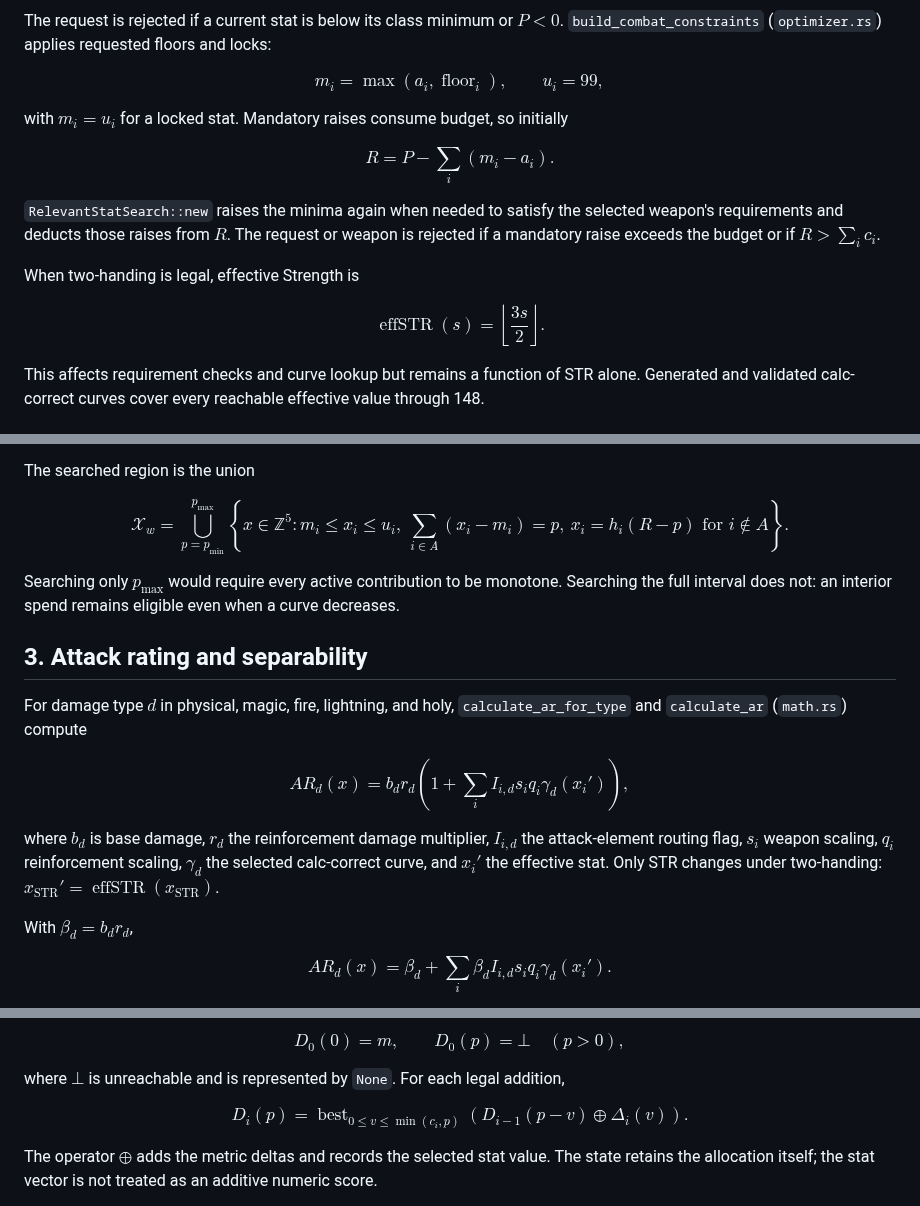
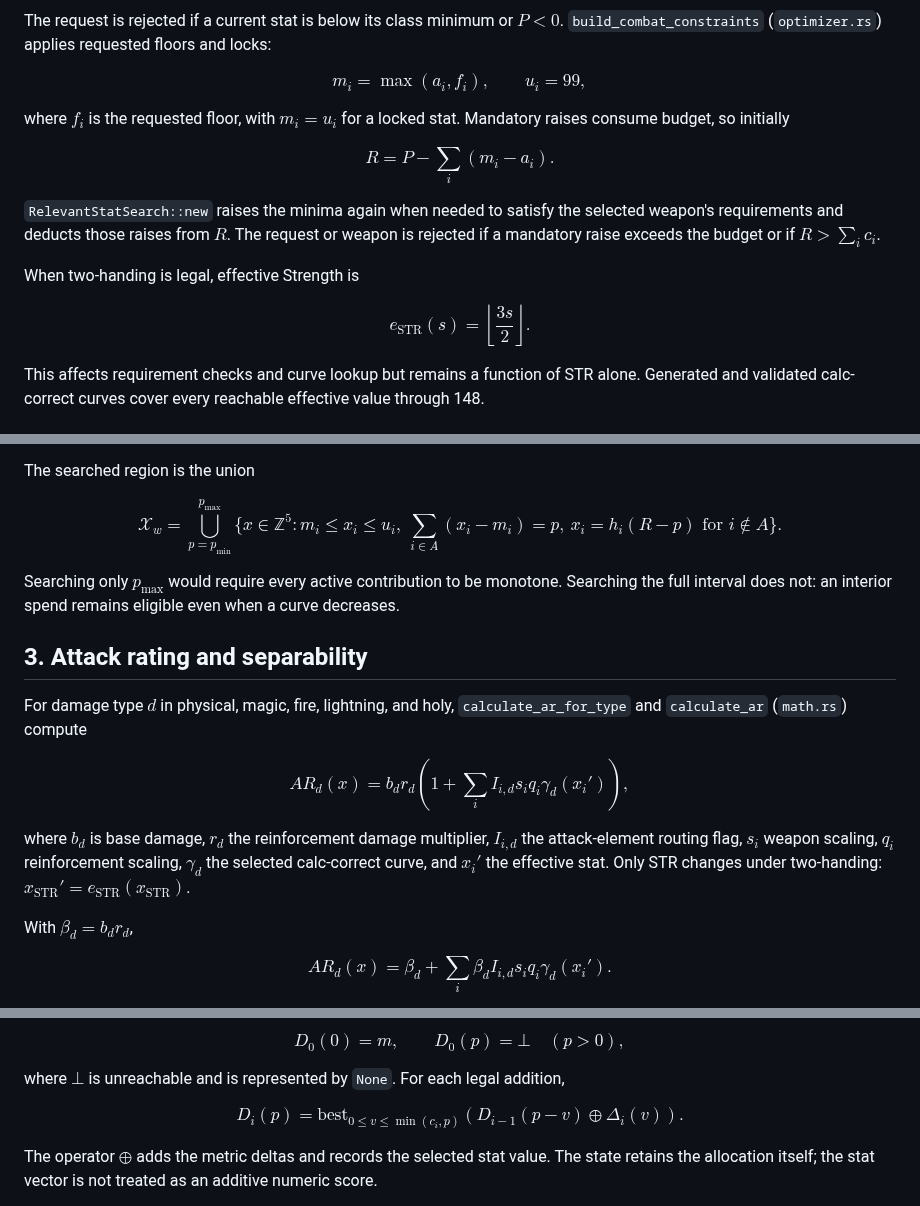
Before and after one commit to FueledByRedBull/tarnisheds-arsenal, a Markdown page: docs/design/optimizer-math.md, 3 parts joined by grey strips. GitHub-like rendering.

Commit message:
Fix optimizer notation and README screenshot

```diff
--- a/docs/design/optimizer-math.md
+++ b/docs/design/optimizer-math.md
@@ -33,9 +33,10 @@ $$P = B_c + (L-L_c) - \sum_{j=1}^{8} a_j.$$
 The request is rejected if a current stat is below its class minimum or $P<0$.
 `build_combat_constraints` (`optimizer.rs`) applies requested floors and locks:
 
-$$m_i=\max(a_i,\operatorname{floor}_i), \qquad u_i=99,$$
+$$m_i=\max(a_i,f_i), \qquad u_i=99,$$
 
-with $m_i=u_i$ for a locked stat. Mandatory raises consume budget, so initially
+where $f_i$ is the requested floor, with $m_i=u_i$ for a locked stat. Mandatory raises
+consume budget, so initially
 
 $$R=P-\sum_i(m_i-a_i).$$
 
@@ -45,7 +46,7 @@ rejected if a mandatory raise exceeds the budget or if $R>\sum_i c_i$.
 
 When two-handing is legal, effective Strength is
 
-$$\operatorname{effSTR}(s)=\left\lfloor\frac{3s}{2}\right\rfloor.$$
+$$e_{\mathrm{STR}}(s)=\left\lfloor\frac{3s}{2}\right\rfloor.$$
 
 This affects requirement checks and curve lookup but remains a function of STR alone.
 Generated and validated calc-correct curves cover every reachable effective value
@@ -79,12 +80,12 @@ The searched region is the union
 $$
 \mathcal X_w=
 \bigcup_{p=p_{\min}}^{p_{\max}}
-\left\{
+\{
 x\in\mathbb Z^5:
 m_i\le x_i\le u_i,\
 \sum_{i\in A}(x_i-m_i)=p,\
 x_i=h_i(R-p)\text{ for }i\notin A
-\right\}.
+\}.
 $$
 
 Searching only $p_{\max}$ would require every active contribution to be monotone.
@@ -103,7 +104,7 @@ $$
 where $b_d$ is base damage, $r_d$ the reinforcement damage multiplier, $I_{i,d}$
 the attack-element routing flag, $s_i$ weapon scaling, $q_i$ reinforcement scaling,
 $\gamma_d$ the selected calc-correct curve, and $x_i'$ the effective stat. Only STR
-changes under two-handing: $x_{\mathrm{STR}}'=\operatorname{effSTR}(x_{\mathrm{STR}})$.
+changes under two-handing: $x_{\mathrm{STR}}'=e_{\mathrm{STR}}(x_{\mathrm{STR}})$.
 
 With $\beta_d=b_dr_d$,
 
@@ -156,7 +157,7 @@ $$D_0(0)=m, \qquad D_0(p)=\bot\quad(p>0),$$
 where $\bot$ is unreachable and is represented by `None`. For each legal addition,
 
 $$
-D_i(p)=\operatorname{best}_{0\le v\le\min(c_i,p)}
+D_i(p)=\mathrm{best}_{0\le v\le\min(c_i,p)}
 \left(D_{i-1}(p-v)\oplus\Delta_i(v)\right).
 $$
 
```
Also changed, not shown: docs/images/tarnisheds-arsenal-rankings.png.
